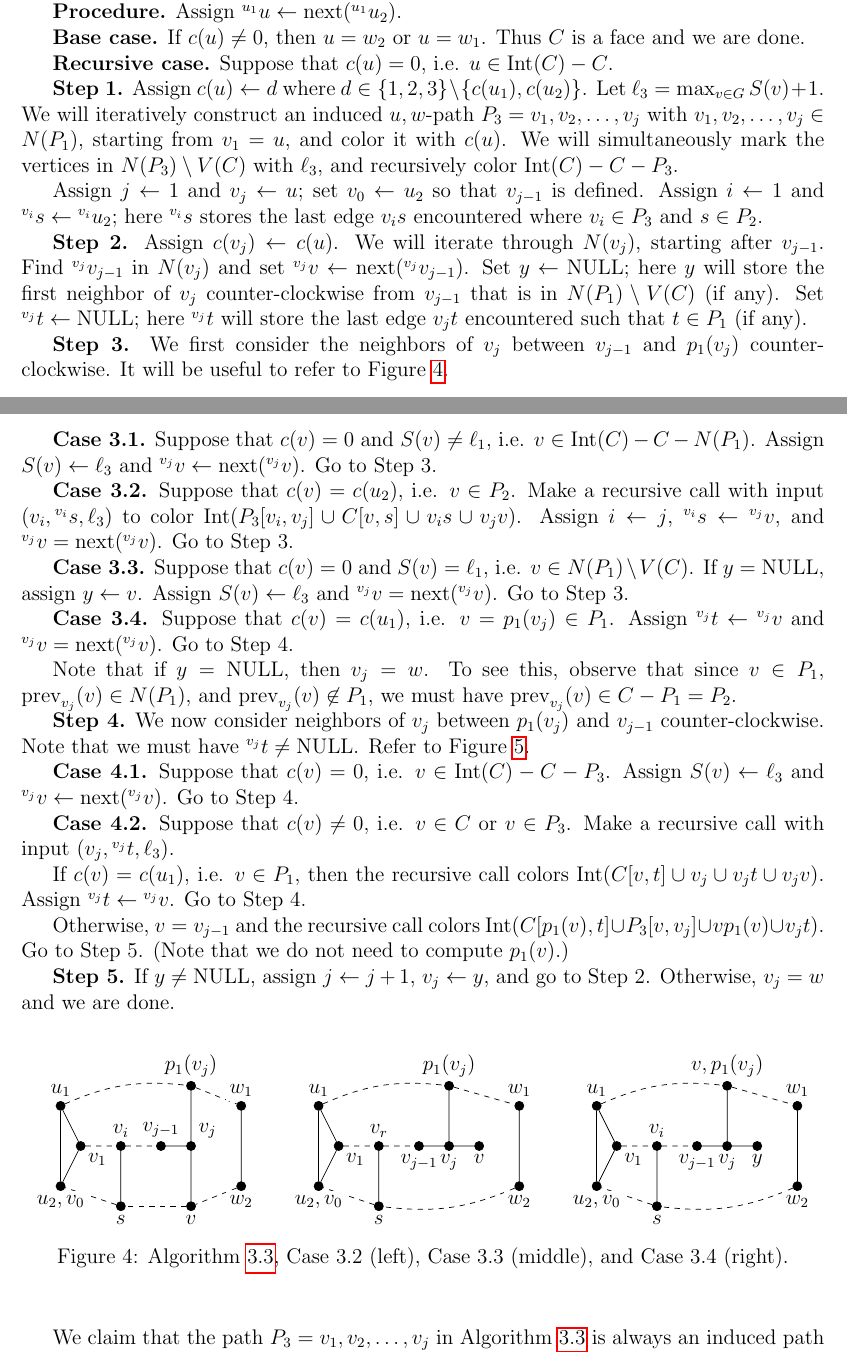
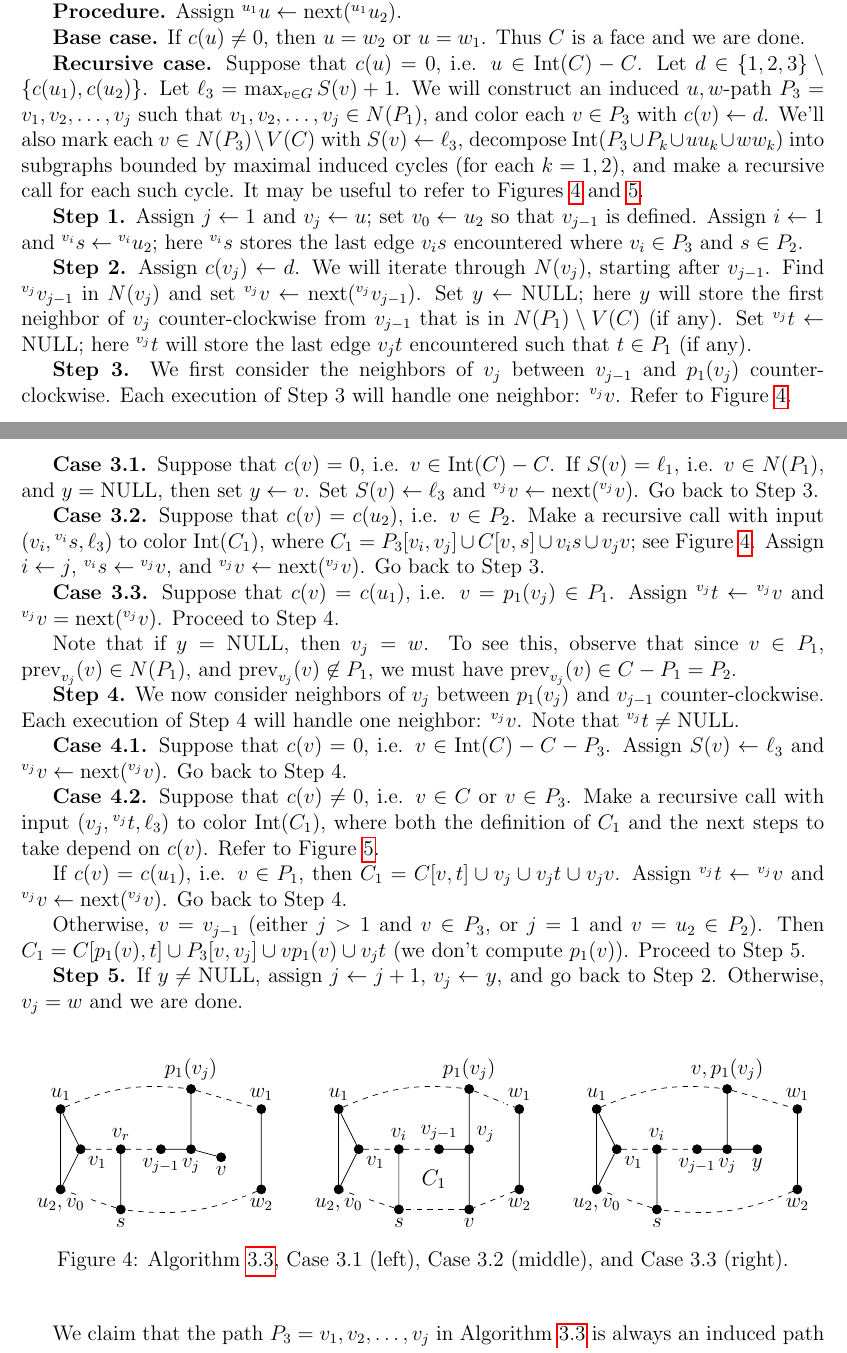
Before and after one commit to permutationlock/implpathcol_paper, a LaTeX paper (implpathcol.tex): two parts of pages 7 and 8 of 20, joined at a grey line, cut so that both start at the same text. Compiled offline with pdfLaTeX.

Commit message:
further clarified figures and algorithms

```diff
--- a/implpathcol.tex
+++ b/implpathcol.tex
@@ -904,17 +904,20 @@ $u=w_2$ or $u=w_1$. Thus $C$ is a face and we are done.
 
 \textbf{Recursive case.}
 Suppose that $c(u)=0$, i.e. $u\in\text{Int}(C)-C$.
+Let $d\in \{1,2,3\}\setminus\{c(u_1),c(u_2)\}$.
+Let $\ell_3=\max_{v\in G}S(v)+1$. We will
+construct an induced $u,w$-path $P_3=v_1,v_2,\ldots, v_j$
+such that $v_1,v_2,\ldots,v_j\in N(P_1)$,
+and color each $v\in P_3$ with $c(v)\leftarrow d$.
+We'll also mark each $v\in N(P_3)\setminus V(C)$
+with $S(v)\leftarrow\ell_3$, decompose
+$\text{Int}(P_3\cup P_k\cup uu_k\cup ww_k)$
+into subgraphs bounded by maximal induced cycles (for each $k=1,2$),
+and make a recursive call for each such cycle.
+It may be useful
+to refer to Figures~\ref{F:poh_linear_1} and \ref{F:poh_linear_2}.
 
 \textbf{Step 1.}
-Assign $c(u)\leftarrow d$ where $d\in \{1,2,3\}\setminus\{c(u_1),c(u_2)\}$.
-Let $\ell_3=\max_{v\in G}S(v)+1$. We will
-iteratively construct an induced $u,w$-path $P_3=v_1,v_2,\ldots, v_j$
-with $v_1,v_2,\ldots,v_j\in N(P_1)$, starting from $v_1=u$,
-and color it with $c(u)$.
-We will simultaneously mark the vertices
-in $N(P_3)\setminus V(C)$ with $\ell_3$, and recursively
-color $\text{Int}(C)-C-P_3$.
-
 Assign $j\leftarrow 1$ and $v_j\leftarrow u$;
 set $v_0\leftarrow u_2$ so that $v_{j-1}$ is defined.
 Assign $i\leftarrow 1$ and $\adj{v_i}{s}\leftarrow \adj{v_i}{u_2}$;
@@ -922,7 +925,7 @@ here $\adj{v_i}{s}$ stores the last edge $v_is$ encountered where
 $v_i\in P_3$ and
 $s\in P_2$.
 
-\textbf{Step 2.} Assign $c(v_j)\leftarrow c(u)$.
+\textbf{Step 2.} Assign $c(v_j)\leftarrow d$.
 We will iterate through $N(v_j)$, starting after
 $v_{j-1}$.
 Find $\adj{v_j}{v_{j-1}}$ in $N(v_j)$ and set
@@ -936,30 +939,27 @@ $\adj{v_j}{t}$ will store the last edge $v_jt$ encountered
 such that $t\in P_1$ (if any).
 
 \textbf{Step 3.} We first consider the neighbors of $v_j$ between
-$v_{j-1}$ and $p_1(v_j)$ counter-clockwise. It will be useful
-to refer to Figure~\ref{F:poh_linear_1}.
-
-\textbf{Case 3.1.} Suppose that $c(v)=0$ and $S(v)\ne \ell_1$, i.e.
-$v\in\text{Int}(C)-C-N(P_1)$.
-Assign $S(v)\leftarrow \ell_3$ and
+$v_{j-1}$ and $p_1(v_j)$ counter-clockwise. Each execution of Step~3
+will handle one neighbor: $\adj{v_j}{v}$.
+Refer to Figure~\ref{F:poh_linear_1}.
+
+\textbf{Case 3.1.} Suppose that $c(v)=0$, i.e. $v\in\text{Int}(C)-C$.
+If $S(v)=\ell_1$, i.e. $v\in N(P_1)$, and $y=\text{NULL}$, then set
+$y\leftarrow v$. Set $S(v)\leftarrow \ell_3$ and
 $\adj{v_j}{v}\leftarrow\nxt(\adj{v_j}{v})$.
-Go to Step 3.
+Go back to Step 3.
 
 \textbf{Case 3.2.} Suppose that $c(v)=c(u_2)$, i.e. $v\in P_2$.
 Make a recursive call with input $(v_i, \adj{v_i}{s}, \ell_3)$
-to color $\text{Int}(P_3[v_i,v_j]\cup C[v,s]\cup v_is\cup v_jv)$.
+to color $\text{Int}(C_1)$, where
+$C_1=P_3[v_i,v_j]\cup C[v,s]\cup v_is\cup v_jv$;
+see Figure~\ref{F:poh_linear_1}.
 Assign $i\leftarrow j$, $\adj{v_i}{s}\leftarrow \adj{v_j}{v}$, and
-$\adj{v_j}{v}=\nxt(\adj{v_j}{v})$. Go to Step 3.
-
-\textbf{Case 3.3.} Suppose that $c(v)=0$ and $S(v)=\ell_1$, i.e.
-$v\in N(P_1)\setminus V(C)$.
-If $y=\text{NULL}$, assign $y\leftarrow v$.
-Assign $S(v)\leftarrow \ell_3$ and
-$\adj{v_j}{v}=\nxt(\adj{v_j}{v})$. Go to Step 3.
-
-\textbf{Case 3.4.} Suppose that $c(v)=c(u_1)$, i.e. $v=p_1(v_j)\in P_1$.
+$\adj{v_j}{v}\leftarrow\nxt(\adj{v_j}{v})$. Go back to Step 3.
+
+\textbf{Case 3.3.} Suppose that $c(v)=c(u_1)$, i.e. $v=p_1(v_j)\in P_1$.
 Assign $\adj{v_j}{t}\leftarrow \adj{v_j}{v}$ and
-$\adj{v_j}{v}=\nxt(\adj{v_j}{v})$. Go to Step 4.
+$\adj{v_j}{v}=\nxt(\adj{v_j}{v})$. Proceed to Step 4.
 
 Note that if $y=\text{NULL}$, then $v_j=w$. To see this, observe that
 since $v\in P_1$,
@@ -969,34 +969,69 @@ $\prv_{v_j}(v)\in C-P_1=P_2$.
 
 \textbf{Step 4.} We now consider
 neighbors of $v_j$ between $p_1(v_j)$ and $v_{j-1}$ counter-clockwise.
-Note that we must have $\adj{v_j}{t}\ne\text{NULL}$.
-Refer to Figure~\ref{F:poh_linear_2}.
+Each execution of Step~4 will handle one neighbor: $\adj{v_j}{v}$.
+Note that $\adj{v_j}{t}\ne\text{NULL}$.
 
 \textbf{Case 4.1.} Suppose that $c(v)=0$, i.e. $v\in\text{Int}(C)-C-P_3$.
 Assign $S(v)\leftarrow \ell_3$ and $\adj{v_j}{v}\leftarrow\nxt(\adj{v_j}{v})$.
-Go to Step 4.
+Go back to Step 4.
 
 \textbf{Case 4.2.} Suppose that $c(v)\ne 0$, i.e. $v\in C$ or
 $v\in P_3$. Make a recursive
-call with input $(v_j, \adj{v_j}{t}, \ell_3)$.
-
-If $c(v)=c(u_1)$, i.e. $v\in P_1$, then the recursive
-call colors $\text{Int}(C[v,t]\cup v_j\cup v_jt\cup v_jv)$.
-Assign $\adj{v_j}{t}\leftarrow\adj{v_j}{v}$. Go to Step 4.
+call with input $(v_j, \adj{v_j}{t}, \ell_3)$ to color $\text{Int}(C_1)$,
+where both the definition of $C_1$ and the next steps to take depend
+on $c(v)$. Refer to Figure~\ref{F:poh_linear_2}.
+
+If $c(v)=c(u_1)$, i.e. $v\in P_1$, then
+$C_1=C[v,t]\cup v_j\cup v_jt\cup v_jv$.
+Assign $\adj{v_j}{t}\leftarrow\adj{v_j}{v}$ and
+$\adj{v_j}{v}\leftarrow\nxt(\adj{v_j}{v})$. Go back to Step 4.
 
 Otherwise,
-$v=v_{j-1}$ and the recursive call
-colors $\text{Int}(C[p_1(v),t]\cup P_3[v,v_j]\cup vp_1(v)\cup v_jt)$.
-Go to Step 5. (Note that we do not need to compute $p_1(v)$.)
+$v=v_{j-1}$ (either $j>1$ and $v\in P_3$, or $j=1$ and
+$v=u_2\in P_2$).
+Then $C_1=C[p_1(v),t]\cup P_3[v,v_j]\cup vp_1(v)\cup v_jt$
+(we don't compute $p_1(v)$). Proceed to Step 5.
 
 \textbf{Step 5.} If $y\ne\text{NULL}$,
 assign $j\leftarrow j+1$, $v_j\leftarrow y$, and
-go to Step 2. Otherwise, $v_j=w$ and we are done.
+go back to Step 2. Otherwise, $v_j=w$ and we are done.
 \end{algorithm}
 
 \begin{figure}[ht]
 \begin{center}
 \SolidGraph
+\begin{tikzpicture}[scale=1.6]
+    \node (v1) [label=above:${u_1}$] at (0.0cm, 1.0cm) {};
+    \node (vp) [label=above:${p_1(v_j)}$] at (1.625cm, 1.25cm) {};
+    \node (vi) [label=above:${w_1}$] at (2.5cm, 1.0cm) {};
+    \node (vi1) [label=below:${w_2}$] at (2.5cm, 0.0cm) {};
+    \node (vs) [label=below:${s}$] at (0.75cm, -0.25cm) {};
+    \node (vk) [label=below:${u_2,v_0}$] at (0.0cm, 0.0cm) {};
+    \node (u1) [label=below right:${v_1}$] at (0.25cm, 0.5cm) {};
+    \node (ur) [label=above:${v_r}$] at (0.75cm, 0.5cm) {};
+    \node (uj1) [label=below:${v_{j-1}}$] at (1.25cm, 0.5cm) {};
+    \node (uj) [label=below:${v_j}$] at (1.625cm, 0.5cm) {};
+    \node (y) [label=below:${v}$] at (2.0cm, 0.4cm) {};
+
+    \begin{pgfonlayer}{bg}
+        \draw (v1) edge[dashed, bend left=15] (vp);
+        \draw (vp) edge[dashed] (vi);
+        \draw (vi) edge (vi1);
+        \draw (vi1) edge[dashed, bend left=15] (vs);
+        \draw (vs) edge[dashed] (vk);
+        \draw (vk) edge (v1);
+        \draw (v1) edge (u1);
+        \draw (vs) edge (ur);
+        \draw (vk) edge (u1);
+        \draw (u1) edge[dashed] (ur);
+        \draw (ur) edge[dashed] (uj1);
+        \draw (uj1) edge (uj);
+        \draw (uj) edge (y);
+        \draw (uj) edge (vp);
+    \end{pgfonlayer}
+\end{tikzpicture}
+$\quad$
 \begin{tikzpicture}[scale=1.6]
     \node (v1) [label=above:${u_1}$] at (-0.25cm, 1.0cm) {};
     \node (vp) [label=above:${p_1(v_j)}$] at (1.375cm, 1.25cm) {};
@@ -1009,6 +1044,8 @@ go to Step 2. Otherwise, $v_j=w$ and we are done.
     \node (ur) [label=above:${v_i}$] at (0.5cm, 0.5cm) {};
     \node (uj1) [label=above:${v_{j-1}}$] at (1.0cm, 0.5cm) {};
     \node (uj) [label=above right:${v_j}$] at (1.375cm, 0.5cm) {};
+
+	\node (D) [scale=1.25] [draw=none, fill=none] at (0.9375cm, 0.125cm) {$C_1$};
 
     \begin{pgfonlayer}{bg}
         \draw (v1) edge[dashed, bend left=15] (vp);
@@ -1031,37 +1068,6 @@ go to Step 2. Otherwise, $v_j=w$ and we are done.
 $\quad$
 \begin{tikzpicture}[scale=1.6]
     \node (v1) [label=above:${u_1}$] at (0.0cm, 1.0cm) {};
-    \node (vp) [label=above:${p_1(v_j)}$] at (1.625cm, 1.25cm) {};
-    \node (vi) [label=above:${w_1}$] at (2.5cm, 1.0cm) {};
-    \node (vi1) [label=below:${w_2}$] at (2.5cm, 0.0cm) {};
-    \node (vs) [label=below:${s}$] at (0.75cm, -0.25cm) {};
-    \node (vk) [label=below:${u_2,v_0}$] at (0.0cm, 0.0cm) {};
-    \node (u1) [label=below right:${v_1}$] at (0.25cm, 0.5cm) {};
-    \node (ur) [label=above:${v_r}$] at (0.75cm, 0.5cm) {};
-    \node (uj1) [label=below:${v_{j-1}}$] at (1.25cm, 0.5cm) {};
-    \node (uj) [label=below:${v_j}$] at (1.625cm, 0.5cm) {};
-    \node (y) [label=below:${v}$] at (2.0cm, 0.5cm) {};
-
-    \begin{pgfonlayer}{bg}
-        \draw (v1) edge[dashed, bend left=15] (vp);
-        \draw (vp) edge[dashed] (vi);
-        \draw (vi) edge (vi1);
-        \draw (vi1) edge[dashed, bend left=15] (vs);
-        \draw (vs) edge[dashed] (vk);
-        \draw (vk) edge (v1);
-        \draw (v1) edge (u1);
-        \draw (vs) edge (ur);
-        \draw (vk) edge (u1);
-        \draw (u1) edge[dashed] (ur);
-        \draw (ur) edge[dashed] (uj1);
-        \draw (uj1) edge (uj);
-        \draw (uj) edge (y);
-        \draw (uj) edge (vp);
-    \end{pgfonlayer}
-\end{tikzpicture}
-$\quad$
-\begin{tikzpicture}[scale=1.6]
-    \node (v1) [label=above:${u_1}$] at (0.0cm, 1.0cm) {};
     \node (vi) [label=above:${w_1}$] at (2.5cm, 1.0cm) {};
     \node (vi1) [label=below:${w_2}$] at (2.5cm, 0.0cm) {};
     \node (vs) [label=below:${s}$] at (0.75cm, -0.25cm) {};
@@ -1091,8 +1097,8 @@ $\quad$
         \draw (uj) edge (v);
     \end{pgfonlayer}
 \end{tikzpicture}
-\caption{Algorithm~\ref{A:poh_linear}, Case~3.2 (left), Case~3.3 (middle),
-and Case~3.4 (right).}\label{F:poh_linear_1}
+\caption{Algorithm~\ref{A:poh_linear}, Case~3.1 (left), Case~3.2 (middle),
+and Case~3.3 (right).}\label{F:poh_linear_1}
 \end{center}
 \end{figure}
 
```
Also changed, not shown: implpathcol.pdf, implpathcol.tex (39 more changed lines).
